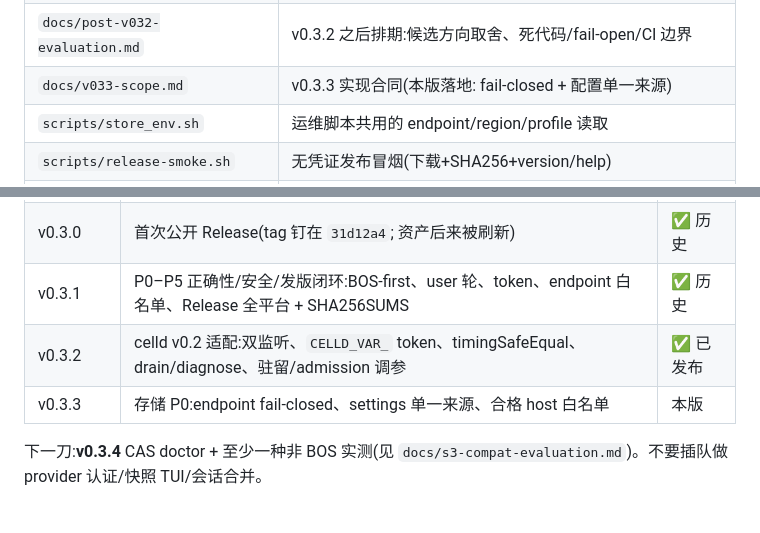
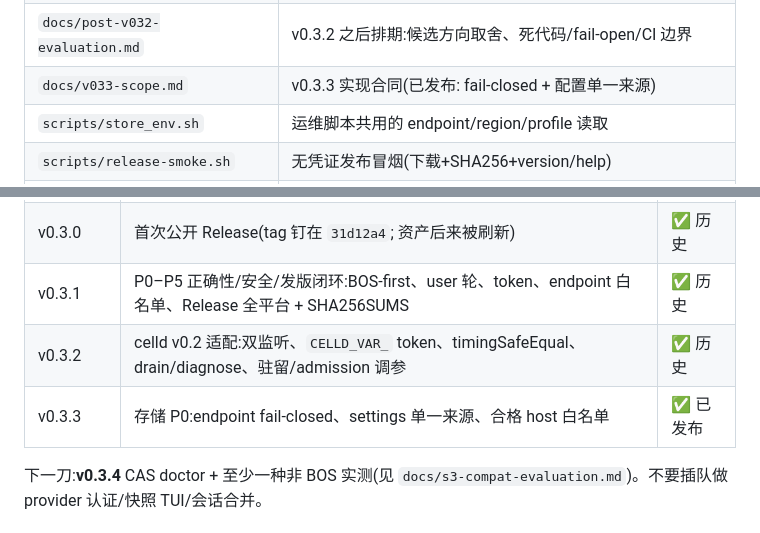
Before and after one commit to hxddh/celagent, a Markdown page: HANDOFF.md, 2 parts joined by grey strips. GitHub-like rendering.

```diff
--- a/HANDOFF.md
+++ b/HANDOFF.md
@@ -40,7 +40,7 @@ TUI 交互 (pi-coding-agent 引擎, 全量工具)
 | `docs/celld-v02-evaluation.md` | celld v0.2.0 对照评估 + 新特性利用评审(P0 双监听已落地) |
 | `docs/s3-compat-evaluation.md` | 多后端对象存储评估:合格/不合格分界、耦合清单、分阶段计划(未改代码) |
 | `docs/post-v032-evaluation.md` | v0.3.2 之后排期:候选方向取舍、死代码/fail-open/CI 边界 |
-| `docs/v033-scope.md` | v0.3.3 实现合同(本版落地: fail-closed + 配置单一来源) |
+| `docs/v033-scope.md` | v0.3.3 实现合同(已发布: fail-closed + 配置单一来源) |
 | `scripts/store_env.sh` | 运维脚本共用的 endpoint/region/profile 读取 |
 | `scripts/release-smoke.sh` | 无凭证发布冒烟(下载+SHA256+version/help) |
 | `docs/evaluation-followup.md` | PR#2 评估项对照(已在 v0.3.1 落地) |
@@ -146,8 +147,8 @@ node bin/celagent-tui.mjs task ledger
 | P1 记忆增强 | history_search + session_snapshot + 完整记忆(不截断) | ✅ 已并入 |
 | v0.3.0 | 首次公开 Release(tag 钉在 `31d12a4`; 资产后来被刷新) | ✅ 历史 |
 | v0.3.1 | P0–P5 正确性/安全/发版闭环:BOS-first、user 轮、token、endpoint 白名单、Release 全平台 + SHA256SUMS | ✅ 历史 |
-| v0.3.2 | celld v0.2 适配:双监听、`CELLD_VAR_` token、timingSafeEqual、drain/diagnose、驻留/admission 调参 | ✅ 已发布 |
-| v0.3.3 | 存储 P0:endpoint fail-closed、settings 单一来源、合格 host 白名单 | 本版 |
+| v0.3.2 | celld v0.2 适配:双监听、`CELLD_VAR_` token、timingSafeEqual、drain/diagnose、驻留/admission 调参 | ✅ 历史 |
+| v0.3.3 | 存储 P0:endpoint fail-closed、settings 单一来源、合格 host 白名单 | ✅ 已发布 |
 
 下一刀:**v0.3.4** CAS doctor + 至少一种非 BOS 实测(见 `docs/s3-compat-evaluation.md`)。不要插队做 provider 认证/快照 TUI/会话合并。
 
```
Also changed, not shown: other parts of HANDOFF.md (+9 -8 lines), docs/architecture.md (+1 -1 lines), docs/v033-scope.md (+2 -0 lines).
